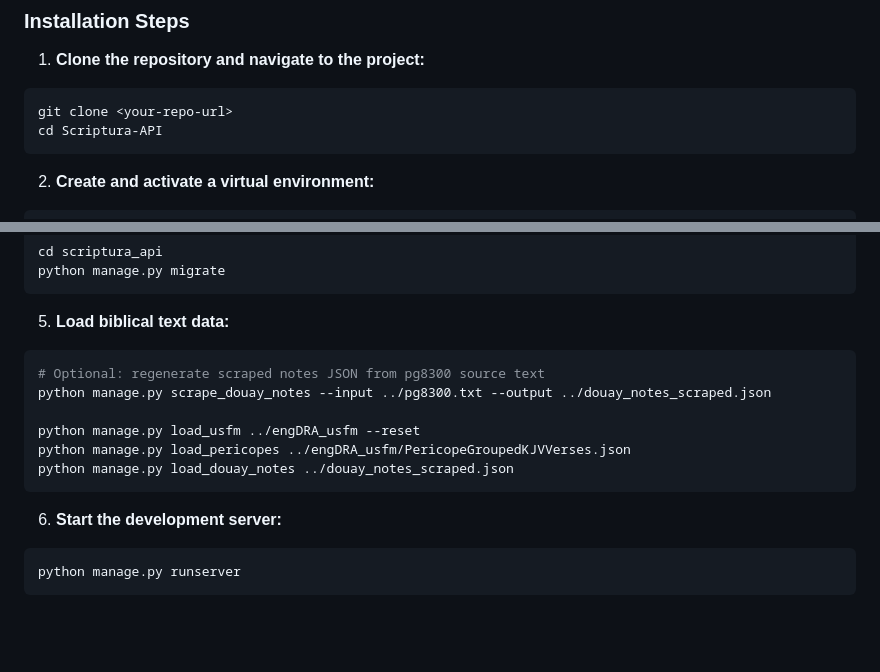
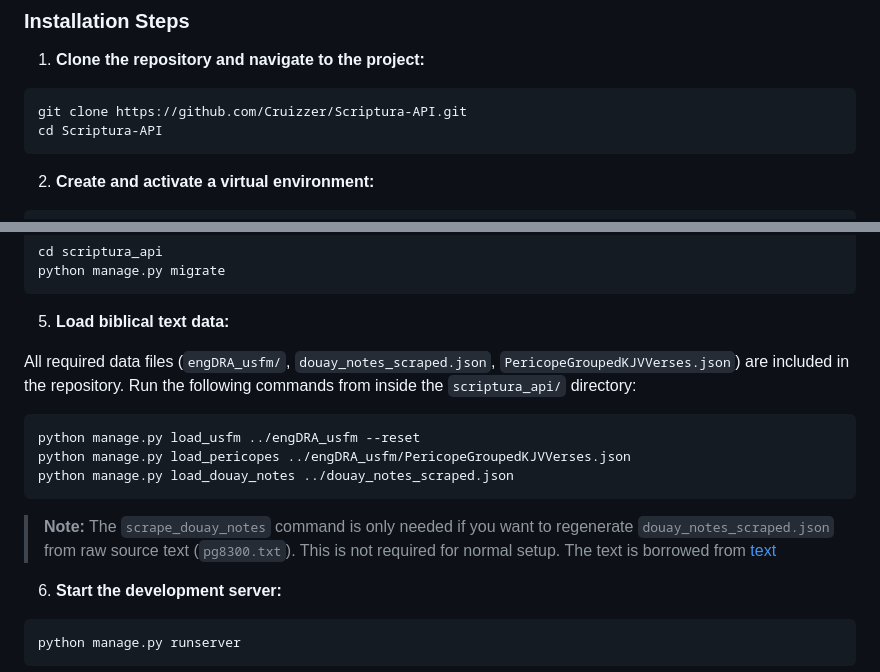
Before and after one commit to Cruizzer/Scriptura-API, a Markdown page: README.md, 2 parts joined by grey strips. Drawn GitHub-style; blank space fills up the shorter version.

````diff
--- a/README.md
+++ b/README.md
@@ -24,7 +24,7 @@ Scriptura API is a Django REST Framework application designed to serve biblical
 1. **Clone the repository and navigate to the project:**
 
 ```bash
-git clone <your-repo-url>
+git clone https://github.com/Cruizzer/Scriptura-API.git
 cd Scriptura-API
 ```
 
@@ -50,14 +50,15 @@ python manage.py migrate
 
 5. **Load biblical text data:**
 
+All required data files (`engDRA_usfm/`, `douay_notes_scraped.json`, `PericopeGroupedKJVVerses.json`) are included in the repository. Run the following commands from inside the `scriptura_api/` directory:
+
 ```bash
-# Optional: regenerate scraped notes JSON from pg8300 source text
-python manage.py scrape_douay_notes --input ../pg8300.txt --output ../douay_notes_scraped.json
-
 python manage.py load_usfm ../engDRA_usfm --reset
 python manage.py load_pericopes ../engDRA_usfm/PericopeGroupedKJVVerses.json
 python manage.py load_douay_notes ../douay_notes_scraped.json
 ```
+
+> **Note:** The `scrape_douay_notes` command is only needed if you want to regenerate `douay_notes_scraped.json` from raw source text (`pg8300.txt`). This is not required for normal setup. The text is borrowed from [text](https://www.gutenberg.org/cache/epub/8300/pg8300.txt)
 
 6. **Start the development server:**
 
````
